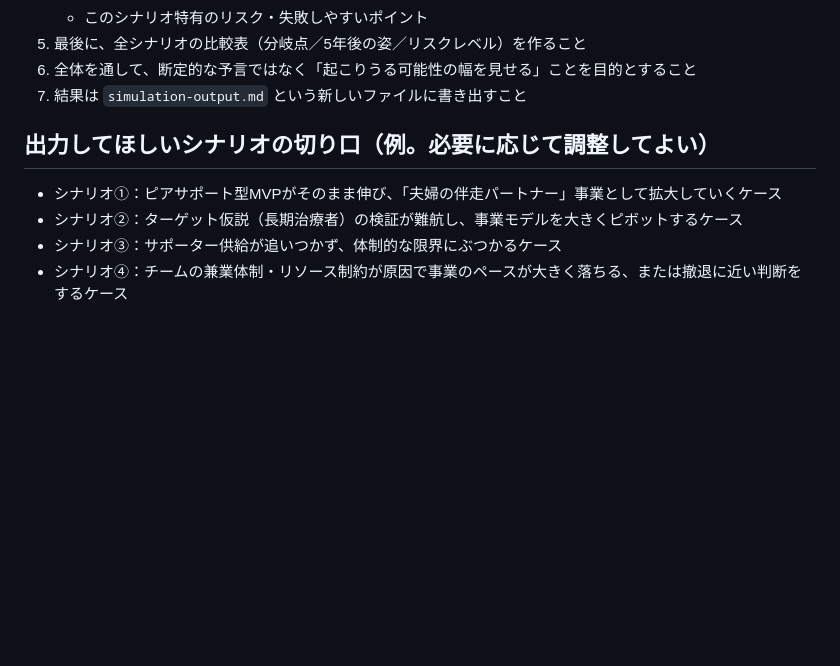
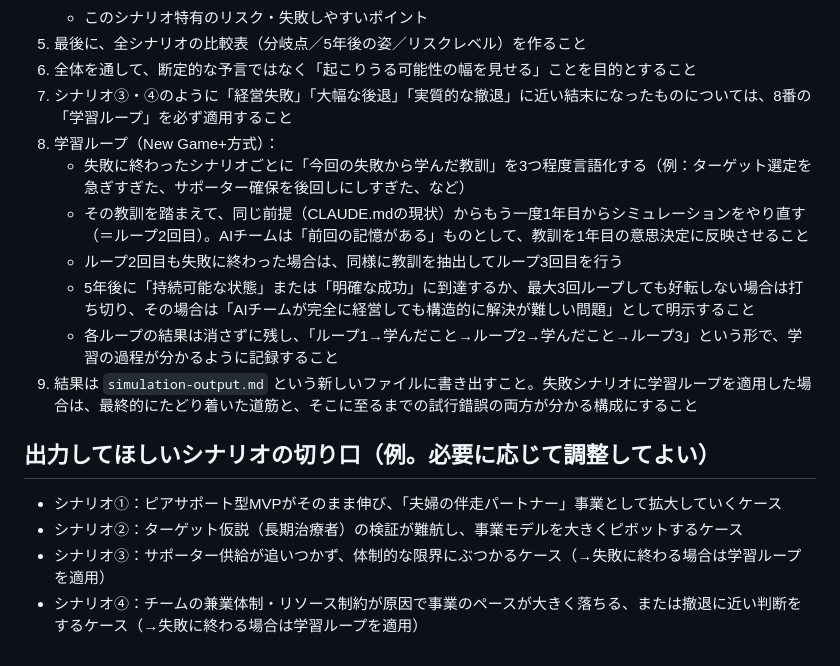
Before and after one commit to hyqooo/ACOVIA_AI_Esimulation, a Markdown page: keiei-simulation-brief.md, the part around the change. Drawn GitHub-style; blank space fills up the shorter version.

```diff
--- a/keiei-simulation-brief.md
+++ b/keiei-simulation-brief.md
@@ -17,10 +17,17 @@ CLAUDE.mdに書かれているACOVIAの現状を出発点として、「AIチー
    - このシナリオ特有のリスク・失敗しやすいポイント
 5. 最後に、全シナリオの比較表（分岐点／5年後の姿／リスクレベル）を作ること
 6. 全体を通して、断定的な予言ではなく「起こりうる可能性の幅を見せる」ことを目的とすること
-7. 結果は `simulation-output.md` という新しいファイルに書き出すこと
+7. シナリオ③・④のように「経営失敗」「大幅な後退」「実質的な撤退」に近い結末になったものについては、8番の「学習ループ」を必ず適用すること
+8. 学習ループ（New Game+方式）：
+   - 失敗に終わったシナリオごとに「今回の失敗から学んだ教訓」を3つ程度言語化する（例：ターゲット選定を急ぎすぎた、サポーター確保を後回しにしすぎた、など）
+   - その教訓を踏まえて、同じ前提（CLAUDE.mdの現状）からもう一度1年目からシミュレーションをやり直す（＝ループ2回目）。AIチームは「前回の記憶がある」ものとして、教訓を1年目の意思決定に反映させること
+   - ループ2回目も失敗に終わった場合は、同様に教訓を抽出してループ3回目を行う
+   - 5年後に「持続可能な状態」または「明確な成功」に到達するか、最大3回ループしても好転しない場合は打ち切り、その場合は「AIチームが完全に経営しても構造的に解決が難しい問題」として明示すること
+   - 各ループの結果は消さずに残し、「ループ1→学んだこと→ループ2→学んだこと→ループ3」という形で、学習の過程が分かるように記録すること
+9. 結果は `simulation-output.md` という新しいファイルに書き出すこと。失敗シナリオに学習ループを適用した場合は、最終的にたどり着いた道筋と、そこに至るまでの試行錯誤の両方が分かる構成にすること
 
 ## 出力してほしいシナリオの切り口（例。必要に応じて調整してよい）
 - シナリオ①：ピアサポート型MVPがそのまま伸び、「夫婦の伴走パートナー」事業として拡大していくケース
 - シナリオ②：ターゲット仮説（長期治療者）の検証が難航し、事業モデルを大きくピボットするケース
-- シナリオ③：サポーター供給が追いつかず、体制的な限界にぶつかるケース
-- シナリオ④：チームの兼業体制・リソース制約が原因で事業のペースが大きく落ちる、または撤退に近い判断をするケース
+- シナリオ③：サポーター供給が追いつかず、体制的な限界にぶつかるケース（→失敗に終わる場合は学習ループを適用）
+- シナリオ④：チームの兼業体制・リソース制約が原因で事業のペースが大きく落ちる、または撤退に近い判断をするケース（→失敗に終わる場合は学習ループを適用）
```
